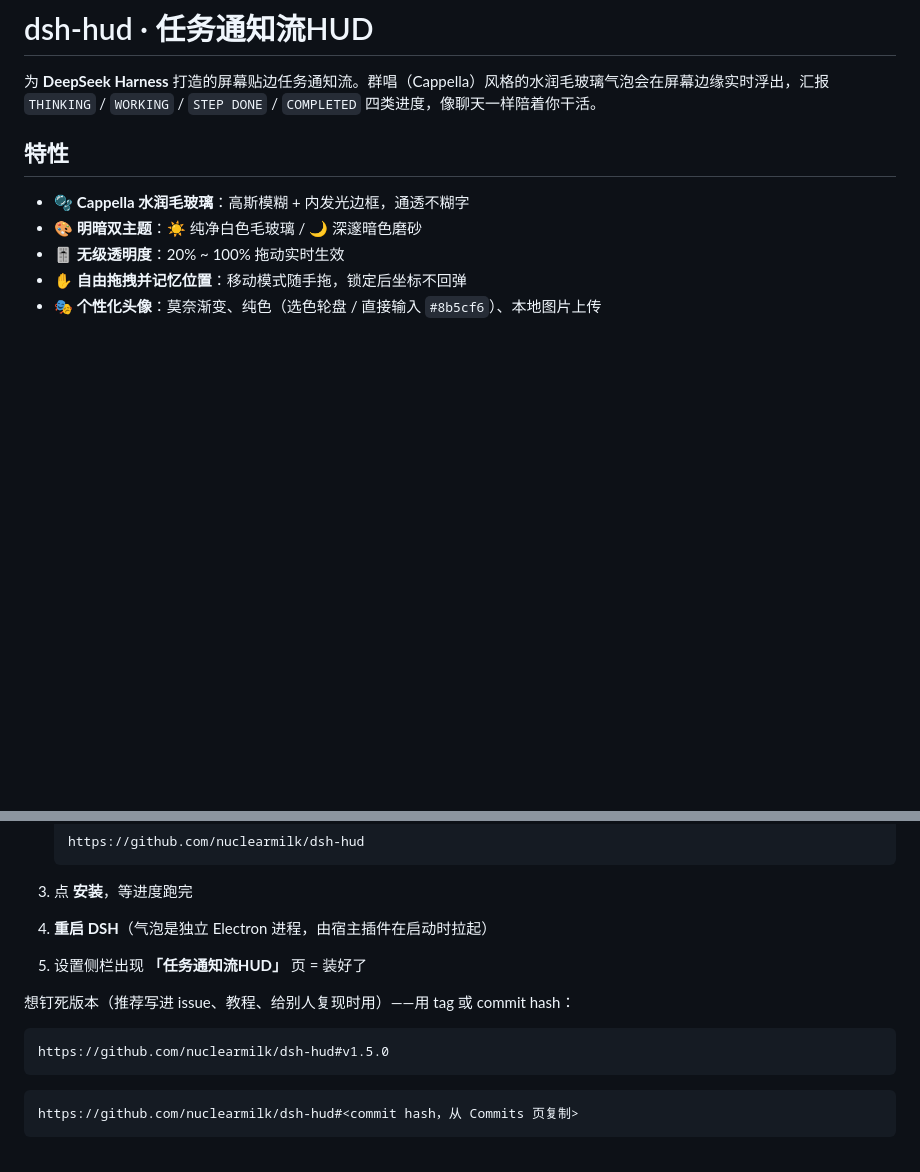
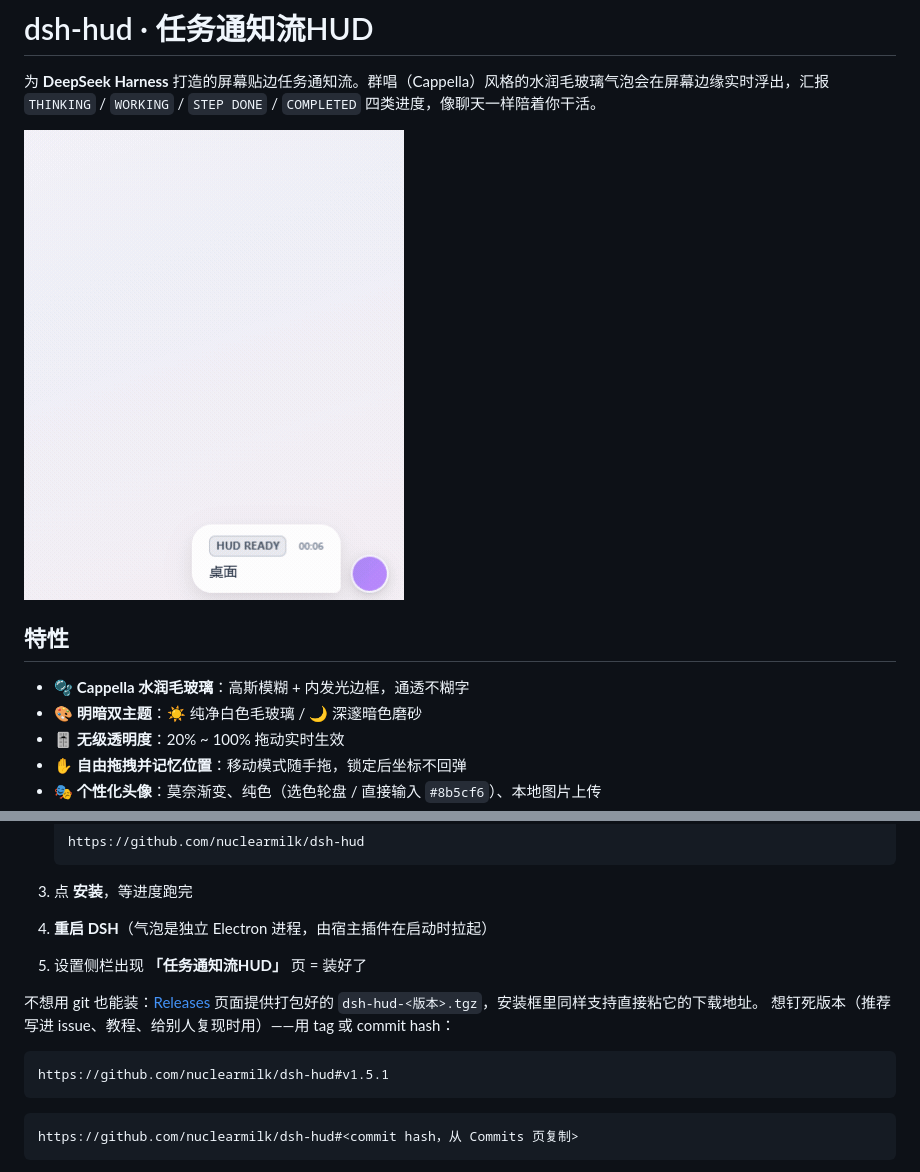
Before and after one commit to nuclearmilk/dsh-hud, a Markdown page: README.md, 2 parts joined by grey strips. Rendered like a GitHub page; pictures changed too: docs/demo.gif (added); blank space fills up the shorter version.

Commit message:
docs: 加演示 GIF；补 repository/keywords/publishConfig；README 增加 Release 压缩包入口

````diff
--- a/README.md
+++ b/README.md
@@ -1,6 +1,8 @@
 # dsh-hud · 任务通知流HUD
 
 为 **DeepSeek Harness** 打造的屏幕贴边任务通知流。群唱（Cappella）风格的水润毛玻璃气泡会在屏幕边缘实时浮出，汇报 `THINKING` / `WORKING` / `STEP DONE` / `COMPLETED` 四类进度，像聊天一样陪着你干活。
+
+![任务通知流 HUD 演示](docs/demo.gif)
 
 ## 特性
 
@@ -32,10 +34,11 @@
 4. **重启 DSH**（气泡是独立 Electron 进程，由宿主插件在启动时拉起）
 5. 设置侧栏出现 **「任务通知流HUD」** 页 = 装好了
 
+不想用 git 也能装：[Releases](https://github.com/nuclearmilk/dsh-hud/releases) 页面提供打包好的 `dsh-hud-<版本>.tgz`，安装框里同样支持直接粘它的下载地址。
 想钉死版本（推荐写进 issue、教程、给别人复现时用）——用 tag 或 commit hash：
 
 ```
-https://github.com/nuclearmilk/dsh-hud#v1.5.0
+https://github.com/nuclearmilk/dsh-hud#v1.5.1
 ```
 
 ```
````
Also changed, not shown: 1 other file.
